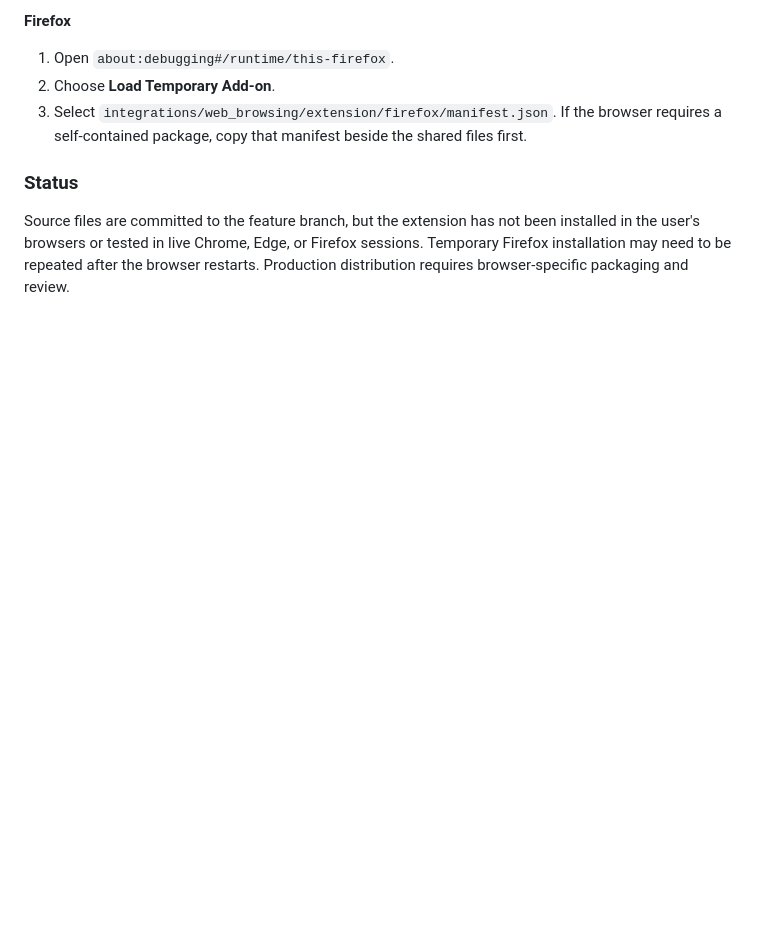
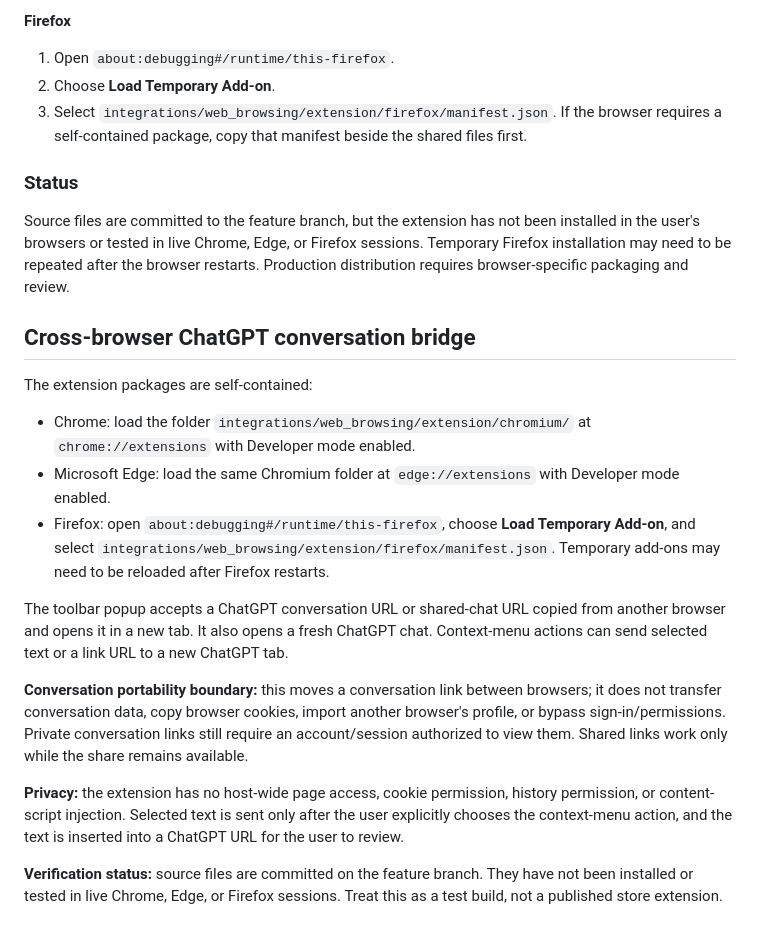
Before and after one commit to irstabyjorge/AEGIS_SUPERSTACK, a Markdown page: integrations/web_browsing/README.md, the part around the change. Rendered like a GitHub page; blank space fills up the shorter version.

Commit message:
Document Chrome Edge Firefox conversation bridge

```diff
--- a/integrations/web_browsing/README.md
+++ b/integrations/web_browsing/README.md
@@ -192,3 +192,20 @@ A minimal WebExtension is provided under `integrations/web_browsing/extension/`.
 ### Status
 
 Source files are committed to the feature branch, but the extension has not been installed in the user's browsers or tested in live Chrome, Edge, or Firefox sessions. Temporary Firefox installation may need to be repeated after the browser restarts. Production distribution requires browser-specific packaging and review.
+
+
+## Cross-browser ChatGPT conversation bridge
+
+The extension packages are self-contained:
+
+- Chrome: load the folder `integrations/web_browsing/extension/chromium/` at `chrome://extensions` with Developer mode enabled.
+- Microsoft Edge: load the same Chromium folder at `edge://extensions` with Developer mode enabled.
+- Firefox: open `about:debugging#/runtime/this-firefox`, choose **Load Temporary Add-on**, and select `integrations/web_browsing/extension/firefox/manifest.json`. Temporary add-ons may need to be reloaded after Firefox restarts.
+
+The toolbar popup accepts a ChatGPT conversation URL or shared-chat URL copied from another browser and opens it in a new tab. It also opens a fresh ChatGPT chat. Context-menu actions can send selected text or a link URL to a new ChatGPT tab.
+
+**Conversation portability boundary:** this moves a conversation link between browsers; it does not transfer conversation data, copy browser cookies, import another browser's profile, or bypass sign-in/permissions. Private conversation links still require an account/session authorized to view them. Shared links work only while the share remains available.
+
+**Privacy:** the extension has no host-wide page access, cookie permission, history permission, or content-script injection. Selected text is sent only after the user explicitly chooses the context-menu action, and the text is inserted into a ChatGPT URL for the user to review.
+
+**Verification status:** source files are committed on the feature branch. They have not been installed or tested in live Chrome, Edge, or Firefox sessions. Treat this as a test build, not a published store extension.
```
